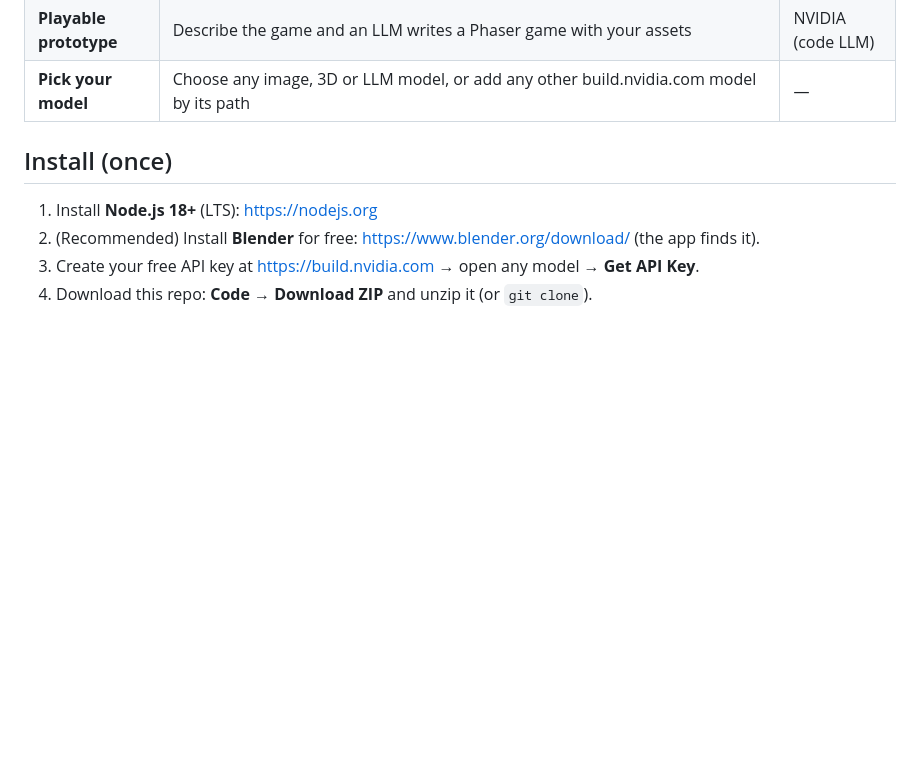
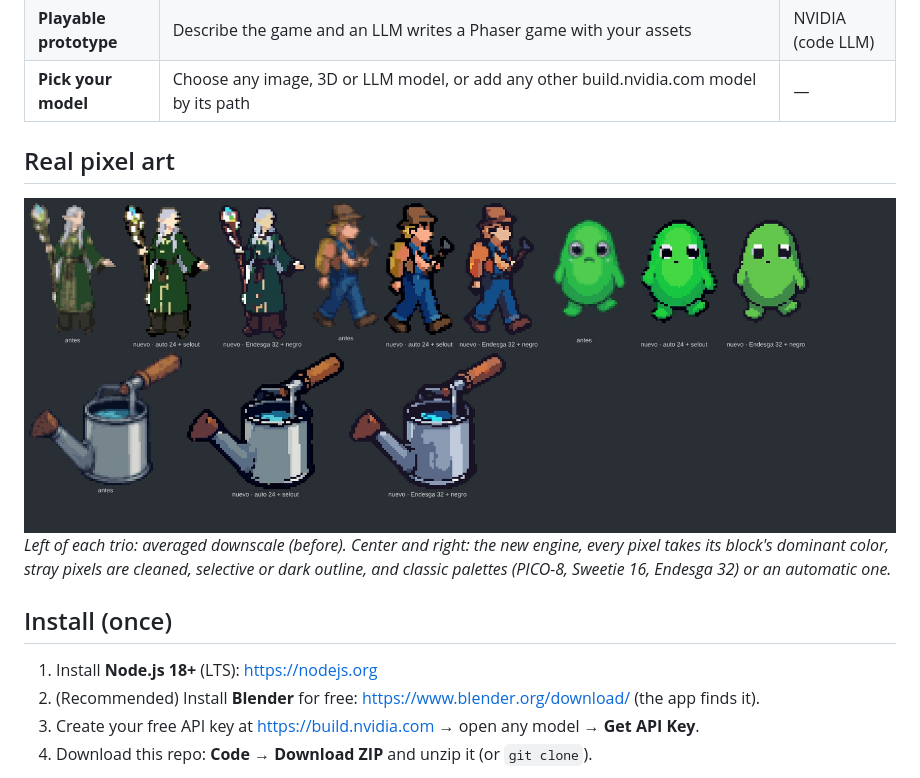
Before and after one commit to aguado435/Nv-asset-forge, a Markdown page: README.en.md, the part around the change. Rendered like a GitHub page; pictures changed too: docs/img/pixel_v2.jpg (added); blank space fills up the shorter version.

```diff
--- a/README.en.md
+++ b/README.en.md
@@ -43,6 +43,11 @@
 | **Blender pipeline** | Mesh clean-up, real-world scale, base pivot, LODs, FBX/GLB/OBJ/.blend export, 4/8/16-direction sprite sheets | Your Blender |
 | **Playable prototype** | Describe the game and an LLM writes a Phaser game with your assets | NVIDIA (code LLM) |
 | **Pick your model** | Choose any image, 3D or LLM model, or add any other build.nvidia.com model by its path | — |
+
+## Real pixel art
+
+![Before and after the new pixel art](docs/img/pixel_v2.jpg)
+*Left of each trio: averaged downscale (before). Center and right: the new engine, every pixel takes its block's dominant color, stray pixels are cleaned, selective or dark outline, and classic palettes (PICO-8, Sweetie 16, Endesga 32) or an automatic one.*
 
 ## Install (once)
 
```
Also changed, not shown: README.md (+5 -0 lines), 5 other files.
